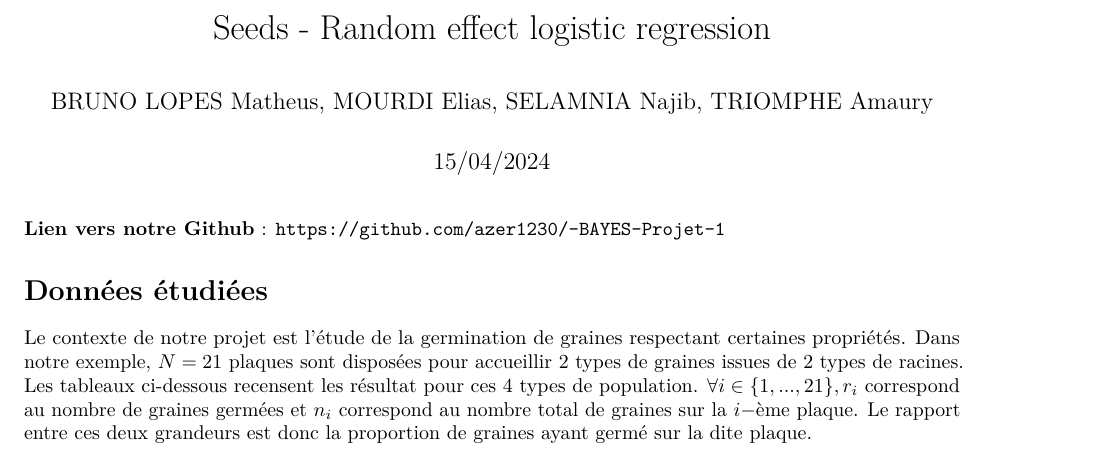
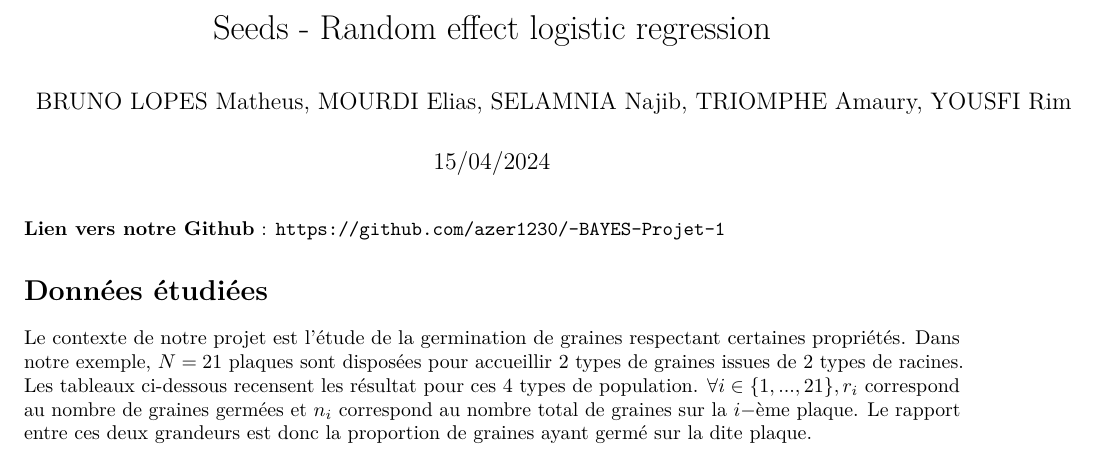
Before and after one commit to azer1230/-BAYES-Projet-1, an R Markdown document (projet1 - rapport.Rmd): part of page 1 of 5, cut so that both start at the same text. Rendered offline with R 4.5, knitr and Pandoc, then LaTeX, with nearby package versions; code that draws random numbers runs with fixed seeds of ours.

Commit message:
Update projet1 - rapport.Rmd

```diff
--- a/projet1 - rapport.Rmd
+++ b/projet1 - rapport.Rmd
@@ -1,6 +1,6 @@
 ---
 title: "Seeds - Random effect logistic regression"
-author: "BRUNO LOPES Matheus, MOURDI Elias, SELAMNIA Najib, TRIOMPHE Amaury"
+author: "BRUNO LOPES Matheus, MOURDI Elias, SELAMNIA Najib, TRIOMPHE Amaury, YOUSFI Rim"
 date: "15/04/2024"
 output:
   pdf_document: default
```
